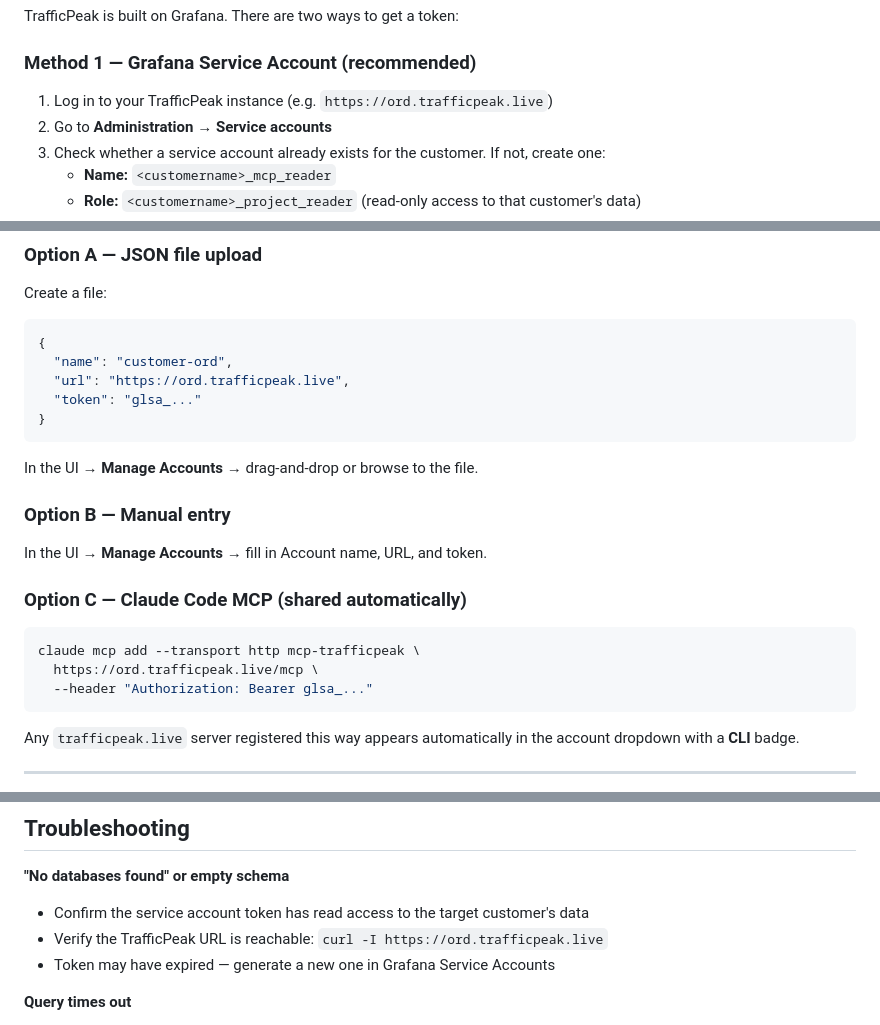
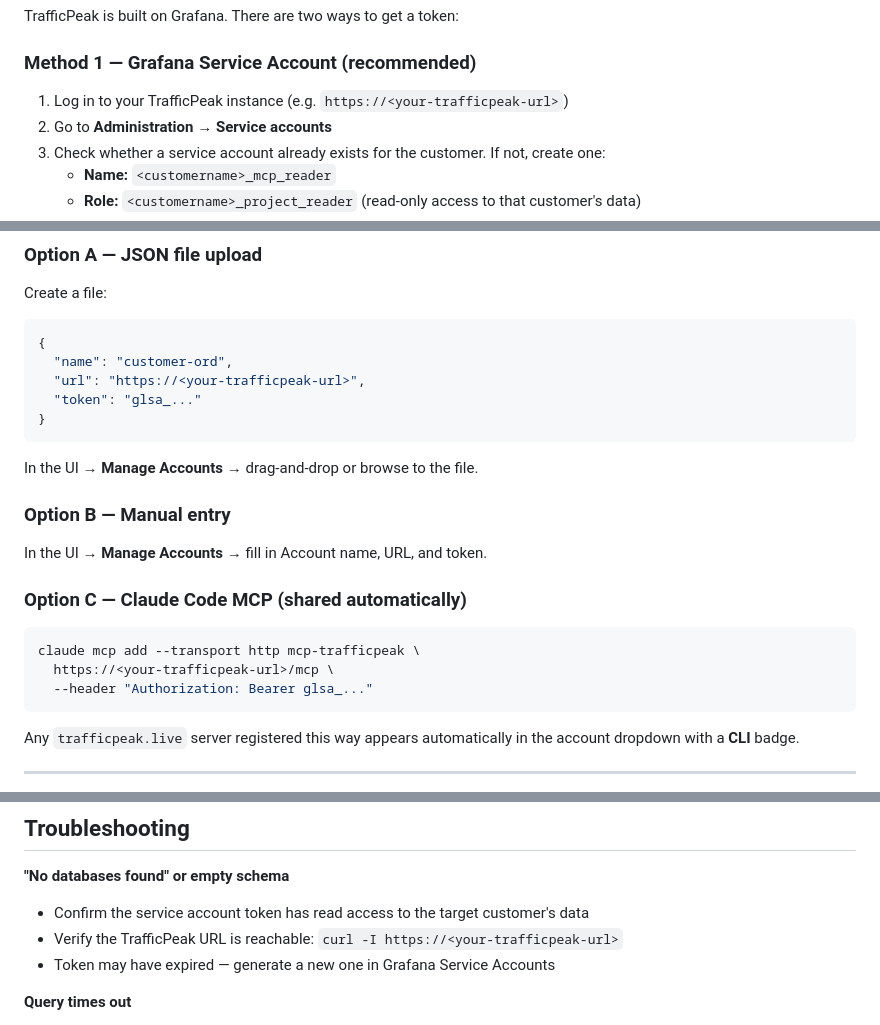
Before and after one commit to hoejenry/trafficpeak-agent, a Markdown page: README.md, 3 parts joined by grey strips. Rendered like a GitHub page.

Commit message:
docs: replace ord.trafficpeak.live with generic placeholder
Removes the specific ORD hostname and replaces all four occurrences
with <your-trafficpeak-url> so docs apply to any TrafficPeak instance.

Co-Authored-By: Claude Sonnet 4.6 <noreply@anthropic.com>

````diff
--- a/README.md
+++ b/README.md
@@ -65,7 +65,7 @@ TrafficPeak is built on Grafana. There are two ways to get a token:
 
 ### Method 1 — Grafana Service Account (recommended)
 
-1. Log in to your TrafficPeak instance (e.g. `https://ord.trafficpeak.live`)
+1. Log in to your TrafficPeak instance (e.g. `https://<your-trafficpeak-url>`)
 2. Go to **Administration → Service accounts**
 3. Check whether a service account already exists for the customer. If not, create one:
    - **Name:** `<customername>_mcp_reader`
@@ -90,7 +90,7 @@ Create a file:
 ```json
 {
   "name": "customer-ord",
-  "url": "https://ord.trafficpeak.live",
+  "url": "https://<your-trafficpeak-url>",
   "token": "glsa_..."
 }
 ```
@@ -104,7 +104,7 @@ In the UI → **Manage Accounts** → fill in Account name, URL, and token.
 
 ```bash
 claude mcp add --transport http mcp-trafficpeak \
-  https://ord.trafficpeak.live/mcp \
+  https://<your-trafficpeak-url>/mcp \
   --header "Authorization: Bearer glsa_..."
 ```
 
@@ -166,7 +166,7 @@ Credentials saved via the UI are stored in `~/.akamai-agent-trafficpeak.json` (m
 
 **"No databases found" or empty schema**
 - Confirm the service account token has read access to the target customer's data
-- Verify the TrafficPeak URL is reachable: `curl -I https://ord.trafficpeak.live`
+- Verify the TrafficPeak URL is reachable: `curl -I https://<your-trafficpeak-url>`
 - Token may have expired — generate a new one in Grafana Service Accounts
 
 **Query times out**
````
